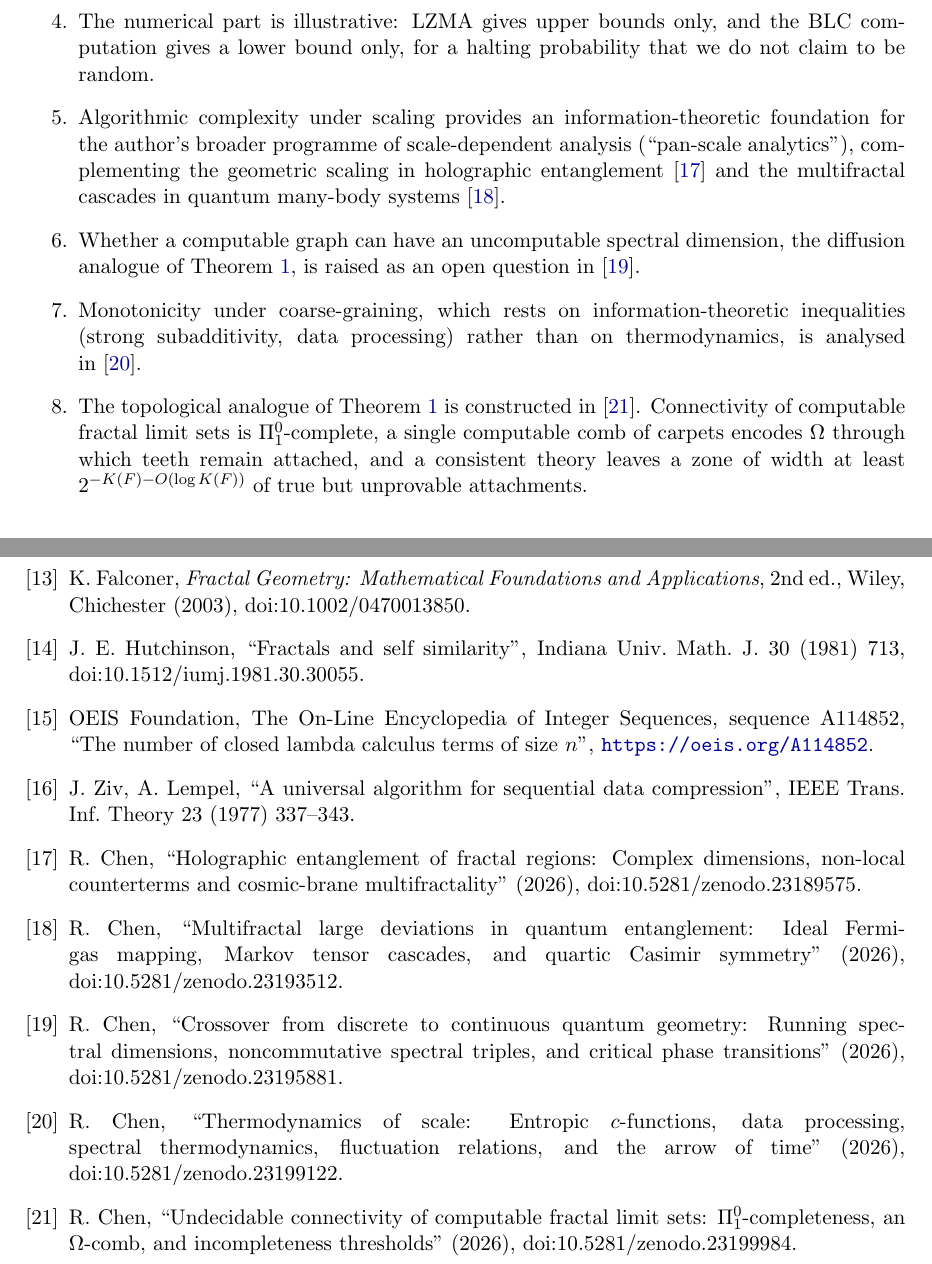
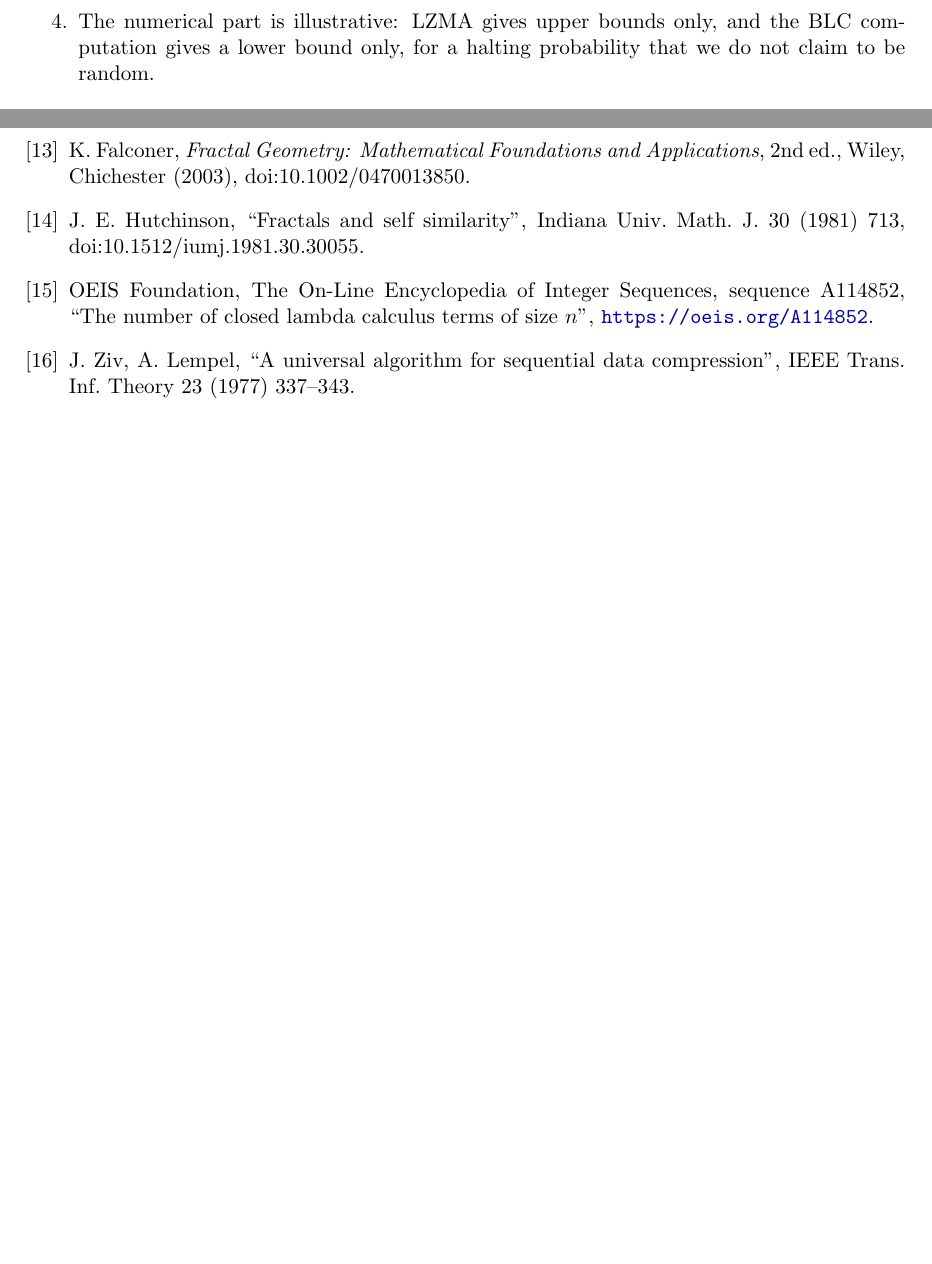
Before and after one commit to Ruqing1963/chaitin-fractal-complexity, a LaTeX paper (paper/Chen_2026_Uncomputable_Fractal_Dimensions.tex): two parts of pages 7 and 9 of 9 before the commit and two parts of pages 6 and 8 of 8 after it, joined at a grey line, cut so that both start at the same text, the shorter picture padded with empty space. Compiled offline with pdfLaTeX.

Commit message:
Trim self-citations to those whose results are used or that answer a question raised here

```diff
--- a/paper/Chen_2026_Uncomputable_Fractal_Dimensions.tex
+++ b/paper/Chen_2026_Uncomputable_Fractal_Dimensions.tex
@@ -351,18 +351,6 @@ minimal complexity at every finite resolution. The two notions should not be con
 reported, which only strengthens the argument of Section~\ref{sec:firewall}.
 \item The numerical part is illustrative: LZMA gives upper bounds only, and the BLC computation gives a lower bound
 only, for a halting probability that we do not claim to be random.
-\item Algorithmic complexity under scaling provides an information-theoretic foundation for the author's
-broader programme of scale-dependent analysis (``pan-scale analytics''), complementing the geometric scaling in
-holographic entanglement~\cite{Chen2026_holo} and the multifractal cascades in quantum many-body
-systems~\cite{Chen2026_multi}.
-\item Whether a computable graph can have an uncomputable spectral dimension, the diffusion analogue of
-Theorem~\ref{thm:main}, is raised as an open question in~\cite{Chen2026_qgc}.
-\item Monotonicity under coarse-graining, which rests on information-theoretic inequalities (strong
-subadditivity, data processing) rather than on thermodynamics, is analysed in~\cite{Chen2026_st}.
-\item The topological analogue of Theorem~\ref{thm:main} is constructed in~\cite{Chen2026_fcu}. Connectivity of computable
-fractal limit sets is $\Pi^0_1$-complete, a single computable comb of carpets encodes $\Omega$ through which teeth remain
-attached, and a consistent theory leaves a zone of width at least $2^{-K(F)-O(\log K(F))}$ of true but unprovable
-attachments.
 \end{enumerate}
 
 \section*{Data and code availability}
@@ -411,10 +399,5 @@ $j\ln2$.
 \bibitem{Hutchinson} J.~E.~Hutchinson, ``Fractals and self similarity'', Indiana Univ.\ Math.\ J.\ 30 (1981) 713, doi:10.1512/iumj.1981.30.30055.
 \bibitem{OEIS} OEIS Foundation, The On-Line Encyclopedia of Integer Sequences, sequence A114852, ``The number of closed lambda calculus terms of size $n$'', \url{https://oeis.org/A114852}.
 \bibitem{ZivLempel} J.~Ziv, A.~Lempel, ``A universal algorithm for sequential data compression'', IEEE Trans.\ Inf.\ Theory 23 (1977) 337--343.
-\bibitem{Chen2026_holo} R.~Chen, ``Holographic entanglement of fractal regions: Complex dimensions, non-local counterterms and cosmic-brane multifractality'' (2026), doi:10.5281/zenodo.23189575.
-\bibitem{Chen2026_multi} R.~Chen, ``Multifractal large deviations in quantum entanglement: Ideal Fermi-gas mapping, Markov tensor cascades, and quartic Casimir symmetry'' (2026), doi:10.5281/zenodo.23193512.
-\bibitem{Chen2026_qgc} R.~Chen, ``Crossover from discrete to continuous quantum geometry: Running spectral dimensions, noncommutative spectral triples, and critical phase transitions'' (2026), doi:10.5281/zenodo.23195881.
-\bibitem{Chen2026_st} R.~Chen, ``Thermodynamics of scale: Entropic $c$-functions, data processing, spectral thermodynamics, fluctuation relations, and the arrow of time'' (2026), doi:10.5281/zenodo.23199122.
-\bibitem{Chen2026_fcu} R.~Chen, ``Undecidable connectivity of computable fractal limit sets: $\Pi^0_1$-completeness, an $\Omega$-comb, and incompleteness thresholds'' (2026), doi:10.5281/zenodo.23199984.
 \end{thebibliography}
 \end{document}
```
Also changed, not shown: paper/Chen_2026_Uncomputable_Fractal_Dimensions.pdf.
